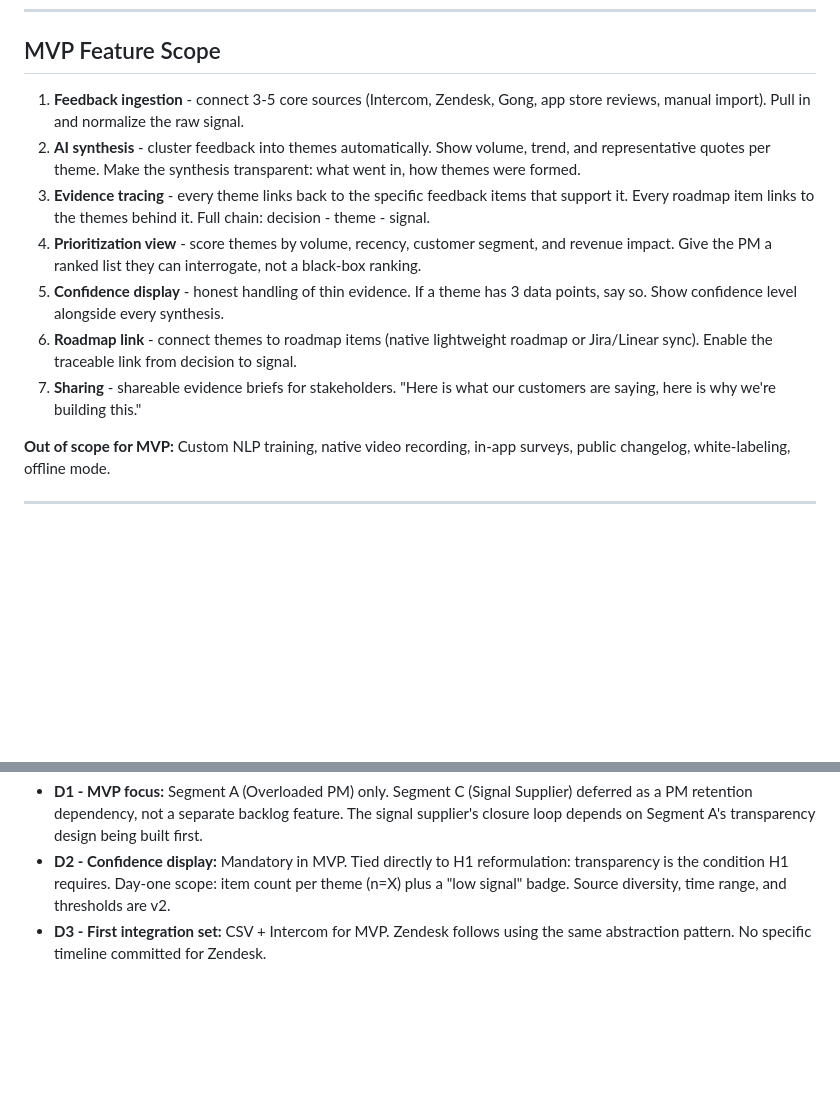
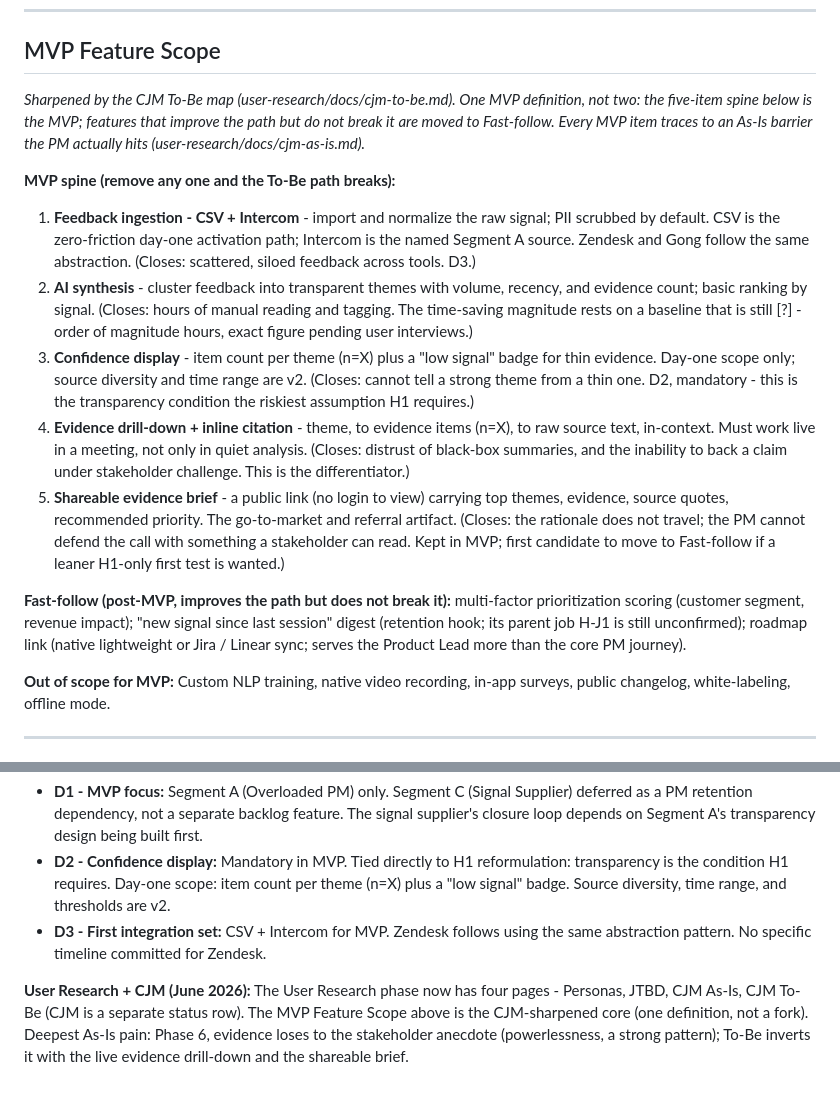
Before and after one commit to sergiodesign4u-dot/sift, a Markdown page: CLAUDE.md, 2 parts joined by grey strips. GitHub-like rendering; blank space fills up the shorter version.

Commit message:
CJM Step 11: sharpen MVP core in CLAUDE.md, update README
- CLAUDE.md: narrow MVP Feature Scope to the 5-item CJM-sharpened spine
  (ingestion CSV+Intercom, AI synthesis, confidence display, evidence
  drill-down, shareable brief); move prioritization scoring, new-signal
  digest, and roadmap link to Fast-follow. One MVP definition, no fork.
  Preserve the [?] on the time-saving baseline. Add User Research + CJM note.
- README: add User Research Documents section (personas, jtbd, cjm-as-is,
  cjm-to-be) with the main CJM conclusion (deepest As-Is pain = Phase 6,
  inverted by To-Be).

Co-Authored-By: Claude Opus 4.8 (1M context) <noreply@anthropic.com>

```diff
--- a/CLAUDE.md
+++ b/CLAUDE.md
@@ -57,13 +57,17 @@ When I receive feedback from multiple sources (support, sales, interviews, revie
 
 ## MVP Feature Scope
 
-1. **Feedback ingestion** - connect 3-5 core sources (Intercom, Zendesk, Gong, app store reviews, manual import). Pull in and normalize the raw signal.
-2. **AI synthesis** - cluster feedback into themes automatically. Show volume, trend, and representative quotes per theme. Make the synthesis transparent: what went in, how themes were formed.
-3. **Evidence tracing** - every theme links back to the specific feedback items that support it. Every roadmap item links to the themes behind it. Full chain: decision - theme - signal.
-4. **Prioritization view** - score themes by volume, recency, customer segment, and revenue impact. Give the PM a ranked list they can interrogate, not a black-box ranking.
-5. **Confidence display** - honest handling of thin evidence. If a theme has 3 data points, say so. Show confidence level alongside every synthesis.
-6. **Roadmap link** - connect themes to roadmap items (native lightweight roadmap or Jira/Linear sync). Enable the traceable link from decision to signal.
-7. **Sharing** - shareable evidence briefs for stakeholders. "Here is what our customers are saying, here is why we're building this."
+*Sharpened by the CJM To-Be map (user-research/docs/cjm-to-be.md). One MVP definition, not two: the five-item spine below is the MVP; features that improve the path but do not break it are moved to Fast-follow. Every MVP item traces to an As-Is barrier the PM actually hits (user-research/docs/cjm-as-is.md).*
+
+**MVP spine (remove any one and the To-Be path breaks):**
+
+1. **Feedback ingestion - CSV + Intercom** - import and normalize the raw signal; PII scrubbed by default. CSV is the zero-friction day-one activation path; Intercom is the named Segment A source. Zendesk and Gong follow the same abstraction. (Closes: scattered, siloed feedback across tools. D3.)
+2. **AI synthesis** - cluster feedback into transparent themes with volume, recency, and evidence count; basic ranking by signal. (Closes: hours of manual reading and tagging. The time-saving magnitude rests on a baseline that is still [?] - order of magnitude hours, exact figure pending user interviews.)
+3. **Confidence display** - item count per theme (n=X) plus a "low signal" badge for thin evidence. Day-one scope only; source diversity and time range are v2. (Closes: cannot tell a strong theme from a thin one. D2, mandatory - this is the transparency condition the riskiest assumption H1 requires.)
+4. **Evidence drill-down + inline citation** - theme, to evidence items (n=X), to raw source text, in-context. Must work live in a meeting, not only in quiet analysis. (Closes: distrust of black-box summaries, and the inability to back a claim under stakeholder challenge. This is the differentiator.)
+5. **Shareable evidence brief** - a public link (no login to view) carrying top themes, evidence, source quotes, recommended priority. The go-to-market and referral artifact. (Closes: the rationale does not travel; the PM cannot defend the call with something a stakeholder can read. Kept in MVP; first candidate to move to Fast-follow if a leaner H1-only first test is wanted.)
+
+**Fast-follow (post-MVP, improves the path but does not break it):** multi-factor prioritization scoring (customer segment, revenue impact); "new signal since last session" digest (retention hook; its parent job H-J1 is still unconfirmed); roadmap link (native lightweight or Jira / Linear sync; serves the Product Lead more than the core PM journey).
 
 **Out of scope for MVP:** Custom NLP training, native video recording, in-app surveys, public changelog, white-labeling, offline mode.
 
@@ -151,3 +155,5 @@ Three founder decisions locked at end of research phase. Full rationale in resea
 - **D1 - MVP focus:** Segment A (Overloaded PM) only. Segment C (Signal Supplier) deferred as a PM retention dependency, not a separate backlog feature. The signal supplier's closure loop depends on Segment A's transparency design being built first.
 - **D2 - Confidence display:** Mandatory in MVP. Tied directly to H1 reformulation: transparency is the condition H1 requires. Day-one scope: item count per theme (n=X) plus a "low signal" badge. Source diversity, time range, and thresholds are v2.
 - **D3 - First integration set:** CSV + Intercom for MVP. Zendesk follows using the same abstraction pattern. No specific timeline committed for Zendesk.
+
+**User Research + CJM (June 2026):** The User Research phase now has four pages - Personas, JTBD, CJM As-Is, CJM To-Be (CJM is a separate status row). The MVP Feature Scope above is the CJM-sharpened core (one definition, not a fork). Deepest As-Is pain: Phase 6, evidence loses to the stakeholder anecdote (powerlessness, a strong pattern); To-Be inverts it with the live evidence drill-down and the shareable brief.
```
Also changed, not shown: README.md (+12 -3 lines).
